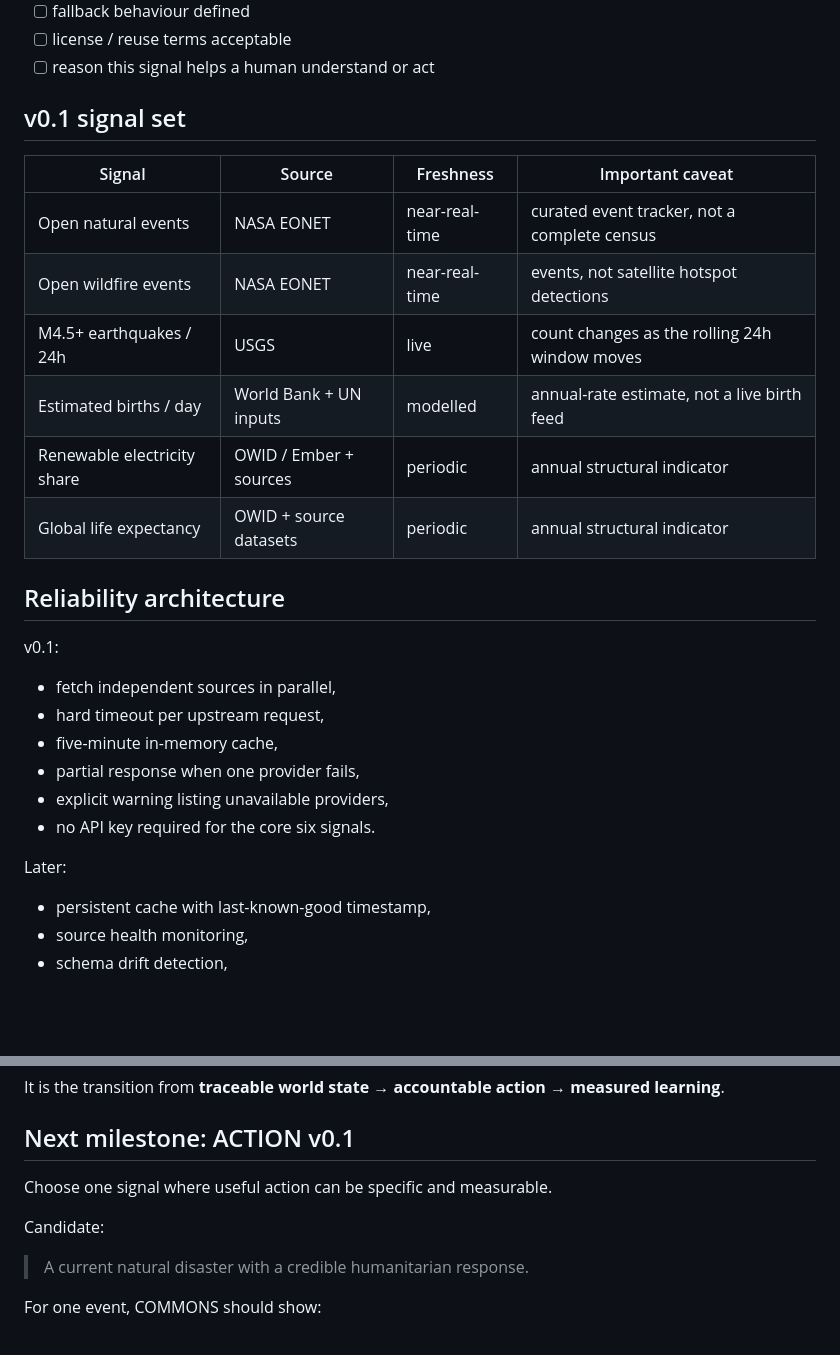
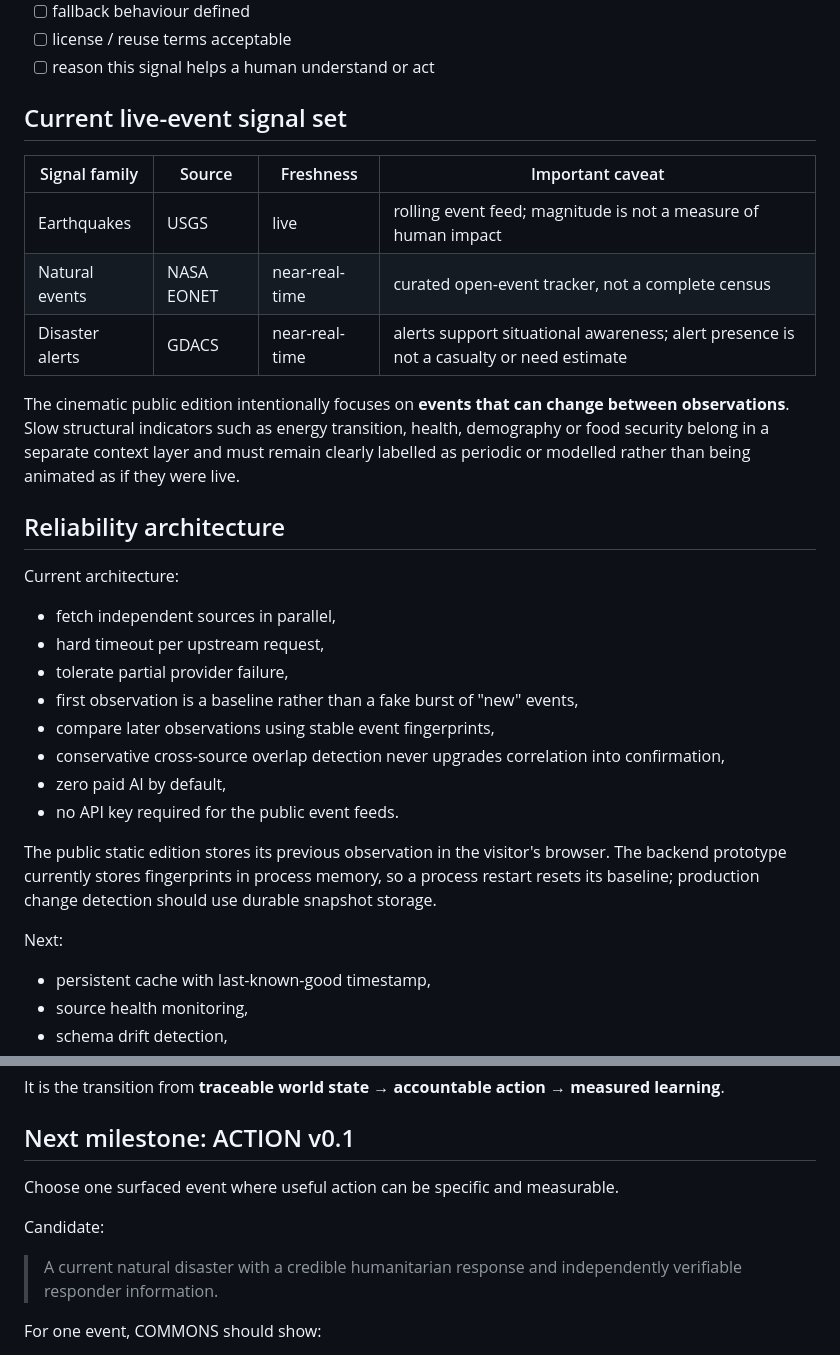
Before and after one commit to mikelninh/COMMONS, a Markdown page: docs/WORLD_PULSE_QUALITY.md, 2 parts joined by grey strips. GitHub-like rendering; blank space fills up the shorter version.

Commit message:
Align WORLD PULSE quality spec with cinematic live-event product

```diff
--- a/docs/WORLD_PULSE_QUALITY.md
+++ b/docs/WORLD_PULSE_QUALITY.md
@@ -92,29 +92,32 @@ Before a new signal enters production:
 - [ ] license / reuse terms acceptable
 - [ ] reason this signal helps a human understand or act
 
-## v0.1 signal set
+## Current live-event signal set
 
-| Signal | Source | Freshness | Important caveat |
+| Signal family | Source | Freshness | Important caveat |
 |---|---|---|---|
-| Open natural events | NASA EONET | near-real-time | curated event tracker, not a complete census |
-| Open wildfire events | NASA EONET | near-real-time | events, not satellite hotspot detections |
-| M4.5+ earthquakes / 24h | USGS | live | count changes as the rolling 24h window moves |
-| Estimated births / day | World Bank + UN inputs | modelled | annual-rate estimate, not a live birth feed |
-| Renewable electricity share | OWID / Ember + sources | periodic | annual structural indicator |
-| Global life expectancy | OWID + source datasets | periodic | annual structural indicator |
+| Earthquakes | USGS | live | rolling event feed; magnitude is not a measure of human impact |
+| Natural events | NASA EONET | near-real-time | curated open-event tracker, not a complete census |
+| Disaster alerts | GDACS | near-real-time | alerts support situational awareness; alert presence is not a casualty or need estimate |
+
+The cinematic public edition intentionally focuses on **events that can change between observations**. Slow structural indicators such as energy transition, health, demography or food security belong in a separate context layer and must remain clearly labelled as periodic or modelled rather than being animated as if they were live.
 
 ## Reliability architecture
 
-v0.1:
+Current architecture:
 
 - fetch independent sources in parallel,
 - hard timeout per upstream request,
-- five-minute in-memory cache,
-- partial response when one provider fails,
-- explicit warning listing unavailable providers,
-- no API key required for the core six signals.
+- tolerate partial provider failure,
+- first observation is a baseline rather than a fake burst of "new" events,
+- compare later observations using stable event fingerprints,
+- conservative cross-source overlap detection never upgrades correlation into confirmation,
+- zero paid AI by default,
+- no API key required for the public event feeds.
 
-Later:
+The public static edition stores its previous observation in the visitor's browser. The backend prototype currently stores fingerprints in process memory, so a process restart resets its baseline; production change detection should use durable snapshot storage.
+
+Next:
 
 - persistent cache with last-known-good timestamp,
 - source health monitoring,
@@ -195,11 +198,11 @@ It is the transition from **traceable world state → accountable action → mea
 
 ## Next milestone: ACTION v0.1
 
-Choose one signal where useful action can be specific and measurable.
+Choose one surfaced event where useful action can be specific and measurable.
 
 Candidate:
 
-> A current natural disaster with a credible humanitarian response.
+> A current natural disaster with a credible humanitarian response and independently verifiable responder information.
 
 For one event, COMMONS should show:
 
```
